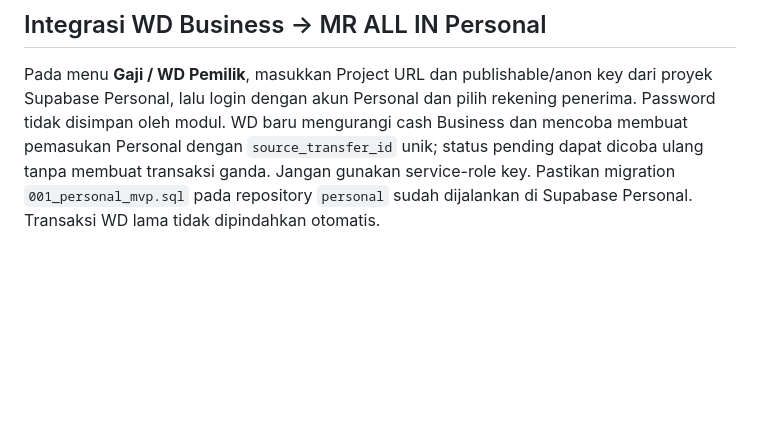
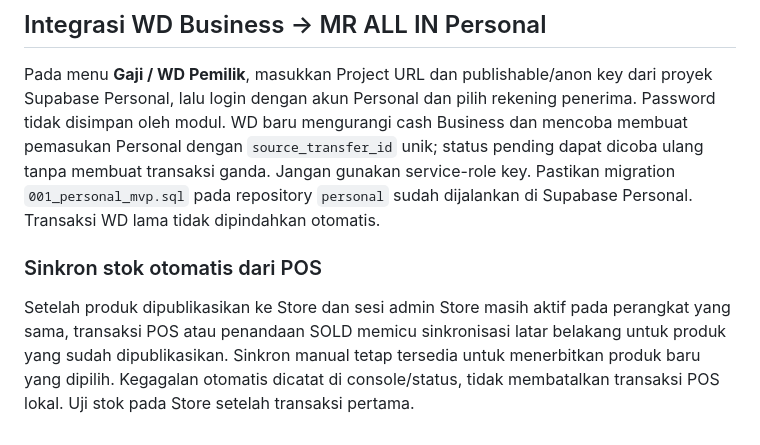
Before and after one commit to raflicit29-hash/demodagang, a Markdown page: README_ID.md, the part around the change. Rendered like a GitHub page; blank space fills up the shorter version.

Commit message:
Document automatic Store stock sync after POS sales

```diff
--- a/README_ID.md
+++ b/README_ID.md
@@ -74,3 +74,8 @@ Ini sengaja manual di V2 agar satu perangkat tidak diam-diam menimpa perangkat l
 ## Integrasi WD Business → MR ALL IN Personal
 
 Pada menu **Gaji / WD Pemilik**, masukkan Project URL dan publishable/anon key dari proyek Supabase Personal, lalu login dengan akun Personal dan pilih rekening penerima. Password tidak disimpan oleh modul. WD baru mengurangi cash Business dan mencoba membuat pemasukan Personal dengan `source_transfer_id` unik; status pending dapat dicoba ulang tanpa membuat transaksi ganda. Jangan gunakan service-role key. Pastikan migration `001_personal_mvp.sql` pada repository `personal` sudah dijalankan di Supabase Personal. Transaksi WD lama tidak dipindahkan otomatis.
+
+
+### Sinkron stok otomatis dari POS
+
+Setelah produk dipublikasikan ke Store dan sesi admin Store masih aktif pada perangkat yang sama, transaksi POS atau penandaan SOLD memicu sinkronisasi latar belakang untuk produk yang sudah dipublikasikan. Sinkron manual tetap tersedia untuk menerbitkan produk baru yang dipilih. Kegagalan otomatis dicatat di console/status, tidak membatalkan transaksi POS lokal. Uji stok pada Store setelah transaksi pertama.
```
